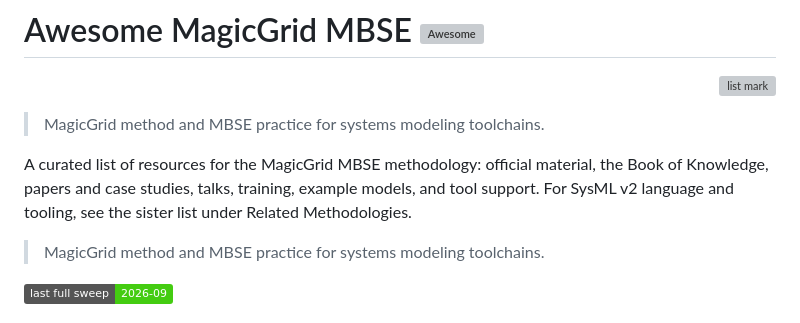
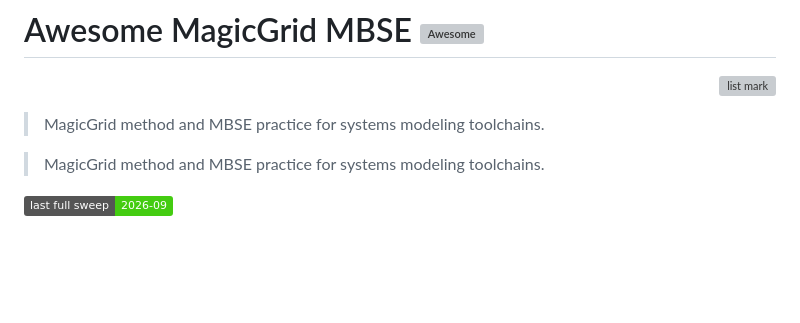
Before and after one commit to jgsystemsconsulting/awesome-magicgrid-mbse, a Markdown page: README.md, the part around the change. GitHub-like rendering; badges without logos; blank space fills up the shorter version; grey boxes are pictures that could not be loaded.

Commit message:
Remove leftover list-shaped prose above Contents.

```diff
--- a/README.md
+++ b/README.md
@@ -9,7 +9,6 @@
 
 > MagicGrid method and MBSE practice for systems modeling toolchains.
 
-A curated list of resources for the MagicGrid MBSE methodology: official material, the Book of Knowledge, papers and case studies, talks, training, example models, and tool support. For SysML v2 language and tooling, see the sister list under Related Methodologies.
 
 > MagicGrid method and MBSE practice for systems modeling toolchains.
 
```
